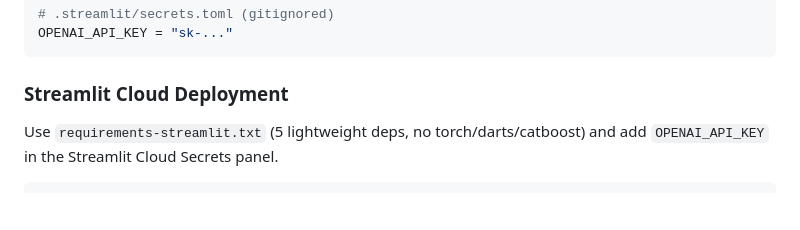
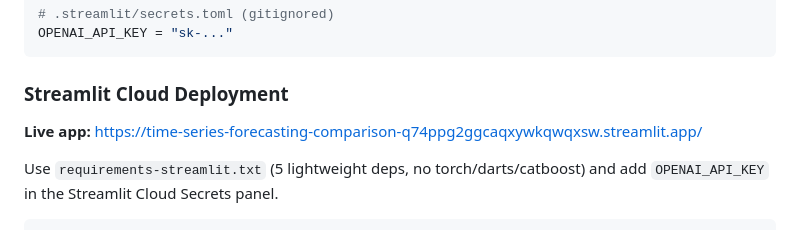
Before and after one commit to sabrinapribadi/time-series-forecasting-comparison, a Markdown page: README.md, the part around one of its changes. Rendered like a GitHub page; blank space fills up the shorter version.

Commit message:
Add live Streamlit deployment URL to README, PRD, and ADR-006

````diff
--- a/README.md
+++ b/README.md
@@ -426,6 +427,8 @@ OPENAI_API_KEY = "sk-..."
 
 ### Streamlit Cloud Deployment
 
+**Live app:** https://time-series-forecasting-comparison-q74ppg2ggcaqxywkqwqxsw.streamlit.app/
+
 Use `requirements-streamlit.txt` (5 lightweight deps, no torch/darts/catboost) and add `OPENAI_API_KEY` in the Streamlit Cloud Secrets panel.
 
 ```
````
Also changed, not shown: other parts of README.md (+1 -0 lines), docs/PRD.md (+1 -0 lines), docs/adr/ADR-006-deployment.md (+1 -0 lines).
